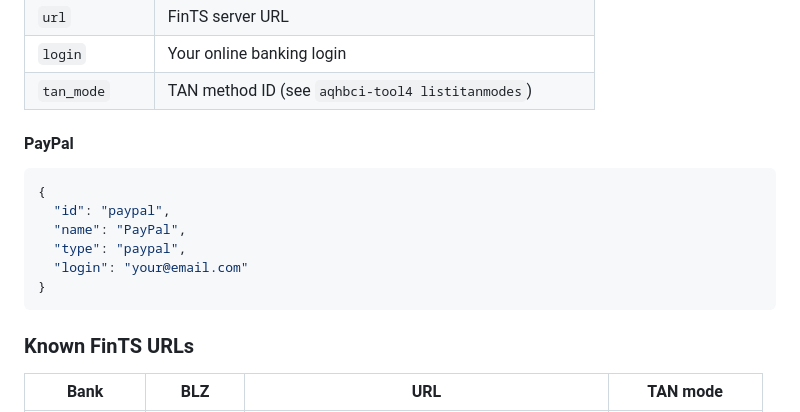
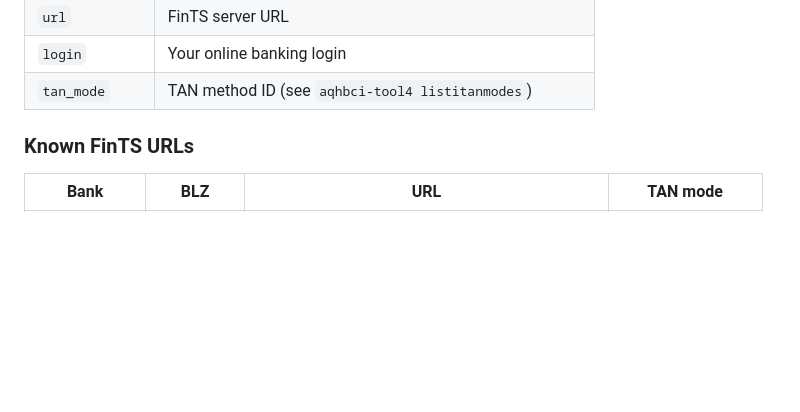
Before and after one commit to develff/txporter, a Markdown page: docs/configuration.md, the part around the change. Rendered like a GitHub page; blank space fills up the shorter version.

````diff
--- a/docs/configuration.md
+++ b/docs/configuration.md
@@ -30,17 +30,6 @@ Location: `config/banks.json` (gitignored — never commit this file)
 | `url` | FinTS server URL |
 | `login` | Your online banking login |
 | `tan_mode` | TAN method ID (see `aqhbci-tool4 listitanmodes`) |
-
-#### PayPal
-
-```json
-{
-  "id": "paypal",
-  "name": "PayPal",
-  "type": "paypal",
-  "login": "your@email.com"
-}
-```
 
 ### Known FinTS URLs
 
````
Also changed, not shown: README.md (+1 -1 lines).
